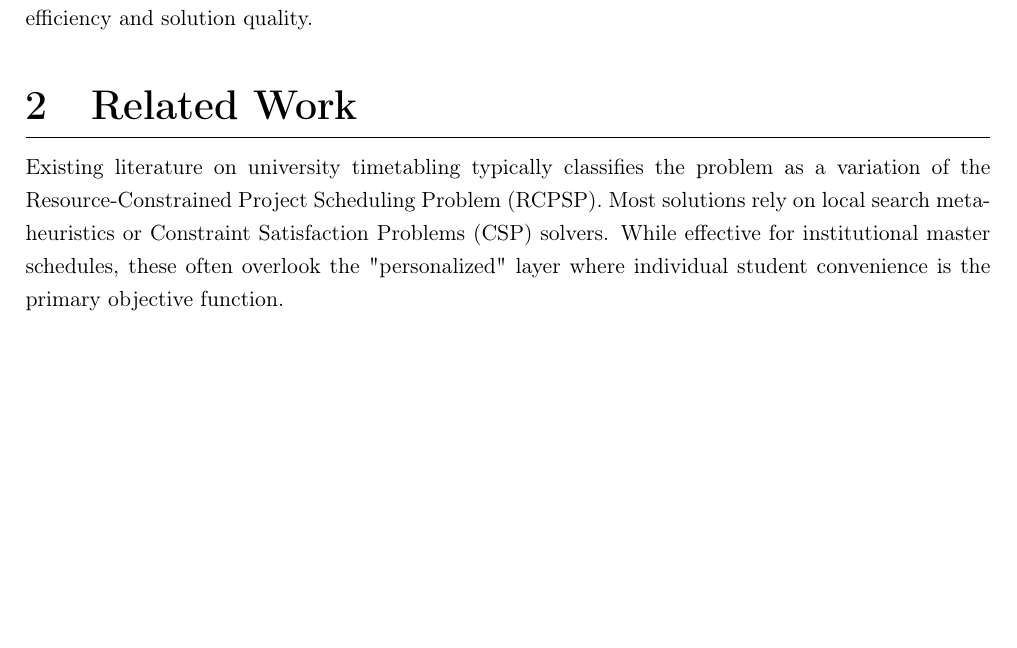
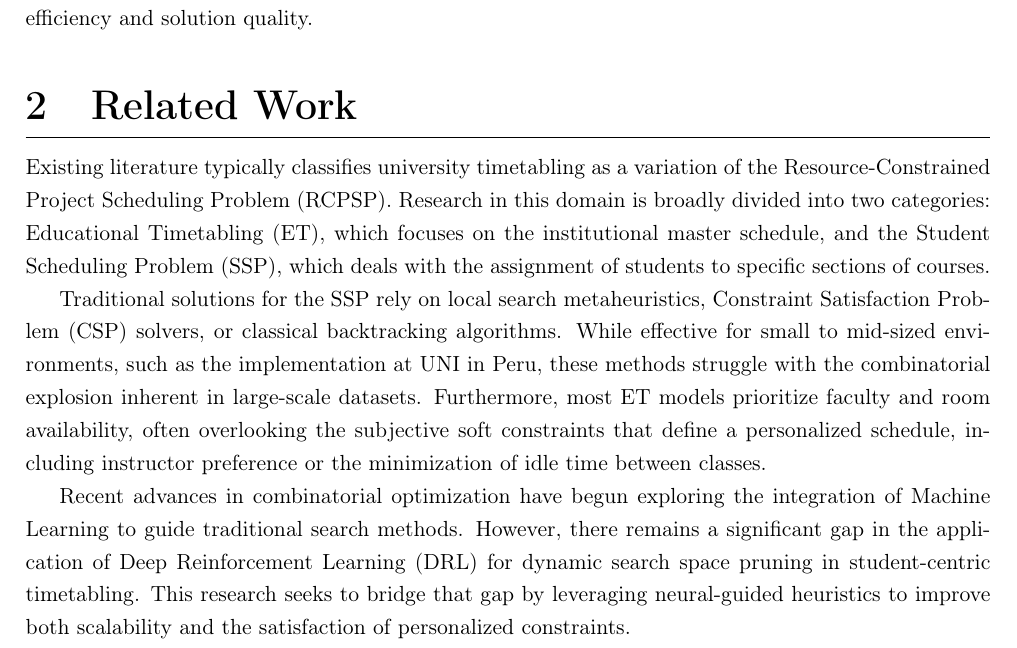
Before and after one commit to LuisAlbertoVasquezVargas/MO903-T3-Final-Coursework, a LaTeX document (src/main.tex, which reads src/sections/related_work.tex): part of page 2 of 4, cut so that both start at the same text, the shorter picture padded with empty space. Compiled offline with pdfLaTeX.

Commit message:
add related work

```diff
--- a/src/sections/related_work.tex
+++ b/src/sections/related_work.tex
@@ -1,4 +1,8 @@
 % src/sections/related_work.tex
 
 \section{Related Work}
-Existing literature on university timetabling typically classifies the problem as a variation of the Resource-Constrained Project Scheduling Problem (RCPSP). Most solutions rely on local search metaheuristics or Constraint Satisfaction Problems (CSP) solvers. While effective for institutional master schedules, these often overlook the "personalized" layer where individual student convenience is the primary objective function.
+Existing literature typically classifies university timetabling as a variation of the Resource-Constrained Project Scheduling Problem (RCPSP). Research in this domain is broadly divided into two categories: Educational Timetabling (ET), which focuses on the institutional master schedule, and the Student Scheduling Problem (SSP), which deals with the assignment of students to specific sections of courses.
+
+Traditional solutions for the SSP rely on local search metaheuristics, Constraint Satisfaction Problem (CSP) solvers, or classical backtracking algorithms. While effective for small to mid-sized environments, such as the implementation at UNI in Peru, these methods struggle with the combinatorial explosion inherent in large-scale datasets. Furthermore, most ET models prioritize faculty and room availability, often overlooking the subjective soft constraints that define a personalized schedule, including instructor preference or the minimization of idle time between classes.
+
+Recent advances in combinatorial optimization have begun exploring the integration of Machine Learning to guide traditional search methods. However, there remains a significant gap in the application of Deep Reinforcement Learning (DRL) for dynamic search space pruning in student-centric timetabling. This research seeks to bridge that gap by leveraging neural-guided heuristics to improve both scalability and the satisfaction of personalized constraints.
```
Also changed, not shown: output/main.pdf.
